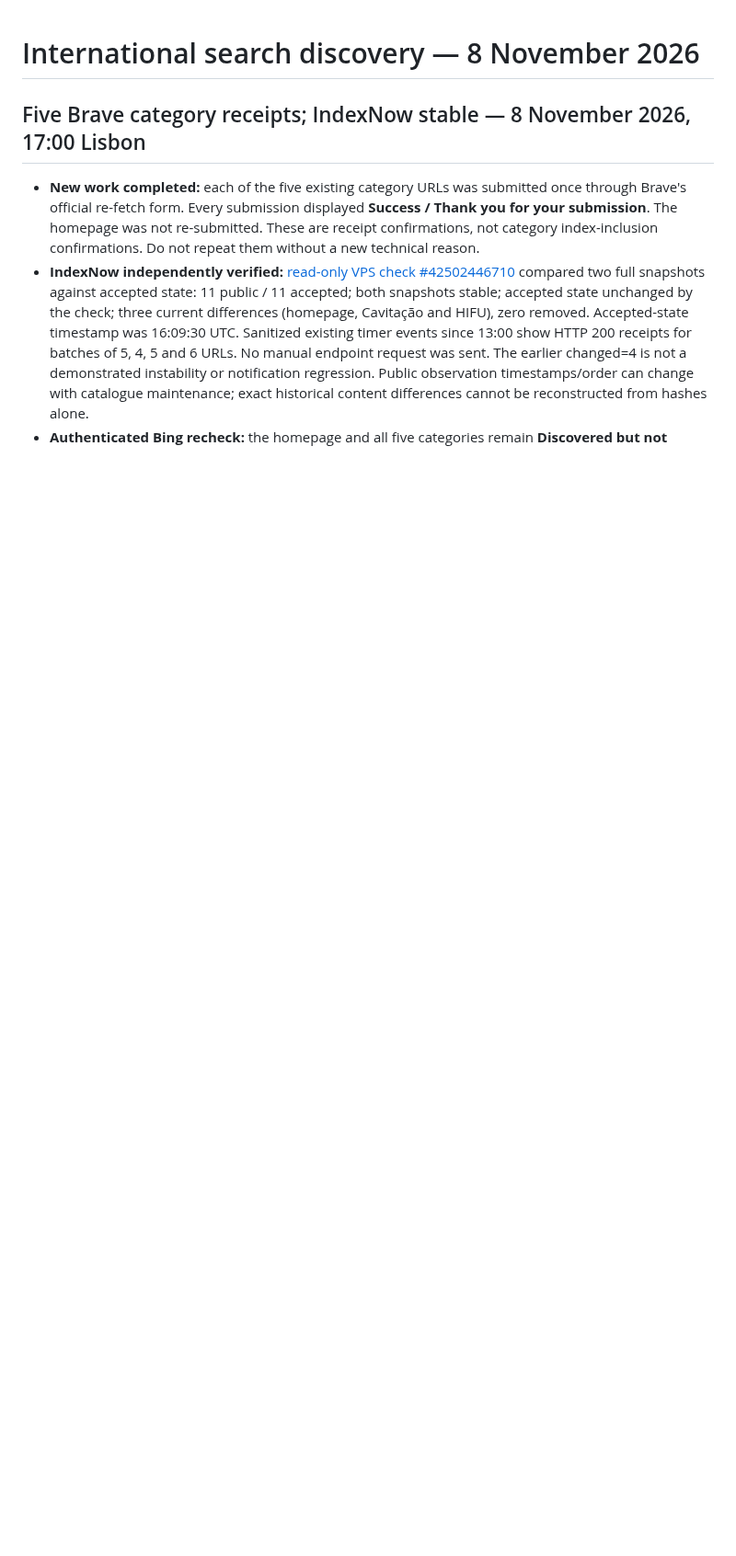
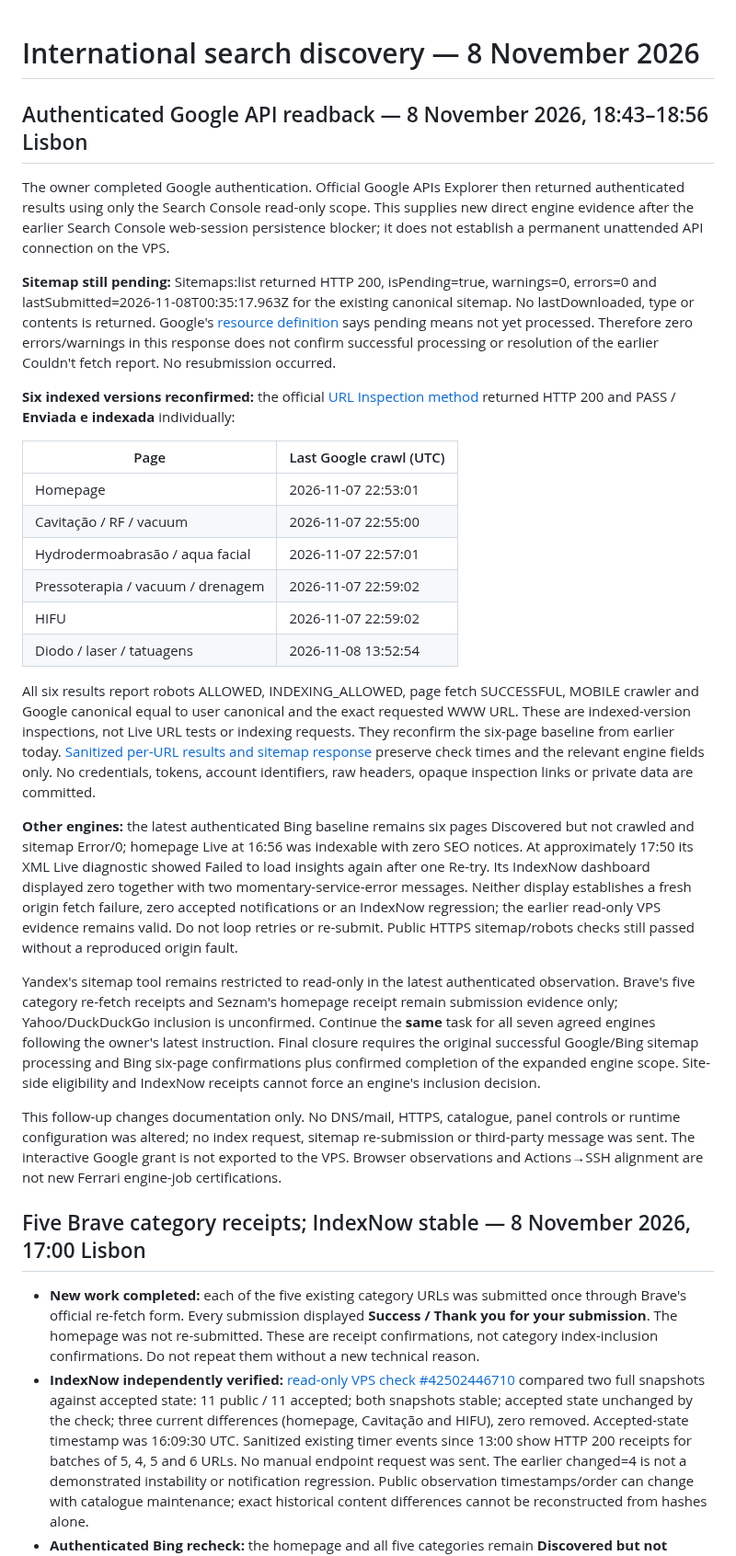
Before and after one commit to martaxi-boss/lowcost-europa, a Markdown page: docs/operations/international-search-20261108.md, the part around the change. Shown at 92% size. Drawn GitHub-style; blank space fills up the shorter version.

Commit message:
Explain pending sitemap and reconfirmed six-page Google inclusion

```diff
--- a/docs/operations/international-search-20261108.md
+++ b/docs/operations/international-search-20261108.md
@@ -1,4 +1,30 @@
 # International search discovery — 8 November 2026
+
+## Authenticated Google API readback — 8 November 2026, 18:43–18:56 Lisbon
+
+The owner completed Google authentication. Official Google APIs Explorer then returned authenticated results using only the Search Console read-only scope. This supplies new direct engine evidence after the earlier Search Console web-session persistence blocker; it does not establish a permanent unattended API connection on the VPS.
+
+**Sitemap still pending:** Sitemaps:list returned HTTP 200, isPending=true, warnings=0, errors=0 and lastSubmitted=2026-11-08T00:35:17.963Z for the existing canonical sitemap. No lastDownloaded, type or contents is returned. Google's [resource definition](https://developers.google.com/webmaster-tools/v1/sitemaps) says pending means not yet processed. Therefore zero errors/warnings in this response does not confirm successful processing or resolution of the earlier Couldn't fetch report. No resubmission occurred.
+
+**Six indexed versions reconfirmed:** the official [URL Inspection method](https://developers.google.com/webmaster-tools/v1/urlInspection.index/inspect) returned HTTP 200 and PASS / **Enviada e indexada** individually:
+
+| Page | Last Google crawl (UTC) |
+| --- | --- |
+| Homepage | 2026-11-07 22:53:01 |
+| Cavitação / RF / vacuum | 2026-11-07 22:55:00 |
+| Hydrodermoabrasão / aqua facial | 2026-11-07 22:57:01 |
+| Pressoterapia / vacuum / drenagem | 2026-11-07 22:59:02 |
+| HIFU | 2026-11-07 22:59:02 |
+| Diodo / laser / tatuagens | 2026-11-08 13:52:54 |
+
+All six results report robots ALLOWED, INDEXING_ALLOWED, page fetch SUCCESSFUL, MOBILE crawler and Google canonical equal to user canonical and the exact requested WWW URL. These are indexed-version inspections, not Live URL tests or indexing requests. They reconfirm the six-page baseline from earlier today. [Sanitized per-URL results and sitemap response](google-search-console-20261108-1856.json) preserve check times and the relevant engine fields only. No credentials, tokens, account identifiers, raw headers, opaque inspection links or private data are committed.
+
+**Other engines:** the latest authenticated Bing baseline remains six pages Discovered but not crawled and sitemap Error/0; homepage Live at 16:56 was indexable with zero SEO notices. At approximately 17:50 its XML Live diagnostic showed Failed to load insights again after one Re-try. Its IndexNow dashboard displayed zero together with two momentary-service-error messages. Neither display establishes a fresh origin fetch failure, zero accepted notifications or an IndexNow regression; the earlier read-only VPS evidence remains valid. Do not loop retries or re-submit. Public HTTPS sitemap/robots checks still passed without a reproduced origin fault.
+
+Yandex's sitemap tool remains restricted to read-only in the latest authenticated observation. Brave's five category re-fetch receipts and Seznam's homepage receipt remain submission evidence only; Yahoo/DuckDuckGo inclusion is unconfirmed. Continue the **same** task for all seven agreed engines following the owner's latest instruction. Final closure requires the original successful Google/Bing sitemap processing and Bing six-page confirmations plus confirmed completion of the expanded engine scope. Site-side eligibility and IndexNow receipts cannot force an engine's inclusion decision.
+
+This follow-up changes documentation only. No DNS/mail, HTTPS, catalogue, panel controls or runtime configuration was altered; no index request, sitemap re-submission or third-party message was sent. The interactive Google grant is not exported to the VPS. Browser observations and Actions→SSH alignment are not new Ferrari engine-job certifications.
+
 
 ## Five Brave category receipts; IndexNow stable — 8 November 2026, 17:00 Lisbon
 
```
